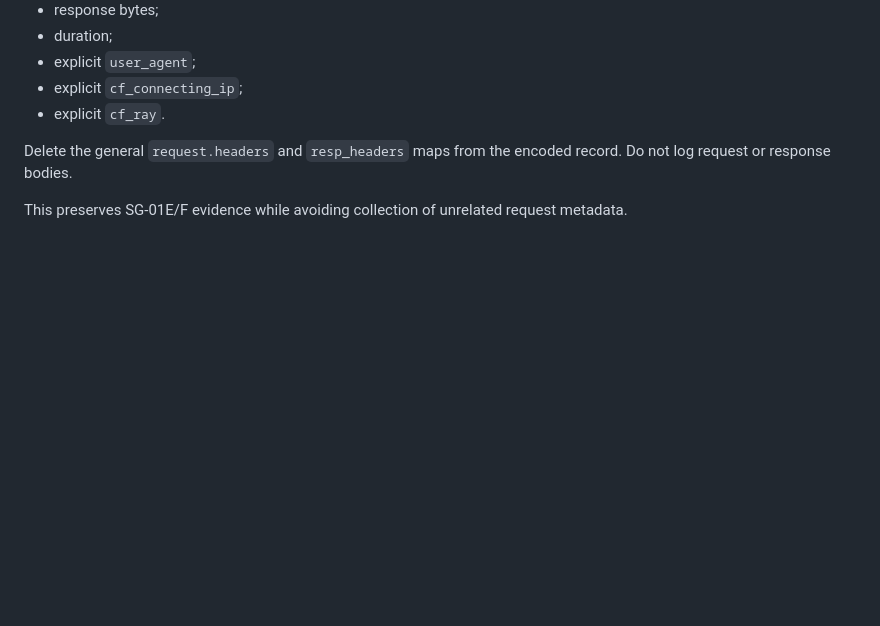
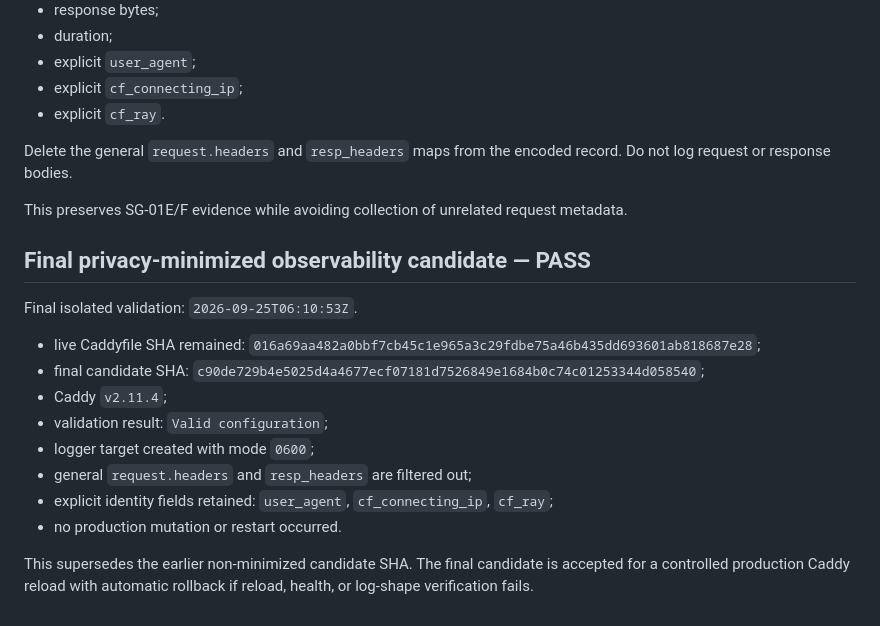
Before and after one commit to sarthakk-1126/marketdeck-web, a Markdown page: docs/seo/crawler-access.md, the part around one of its changes. Rendered like a GitHub page; blank space fills up the shorter version.

Commit message:
docs: accept final SG-01 Caddy candidate

```diff
--- a/docs/seo/crawler-access.md
+++ b/docs/seo/crawler-access.md
@@ -321,3 +321,21 @@ Retain:
 Delete the general `request.headers` and `resp_headers` maps from the encoded record. Do not log request or response bodies.
 
 This preserves SG-01E/F evidence while avoiding collection of unrelated request metadata.
+
+
+## Final privacy-minimized observability candidate — PASS
+
+Final isolated validation: `2026-09-25T06:10:53Z`.
+
+- live Caddyfile SHA remained:
+  `016a69aa482a0bbf7cb45c1e965a3c29fdbe75a46b435dd693601ab818687e28`;
+- final candidate SHA:
+  `c90de729b4e5025d4a4677ecf07181d7526849e1684b0c74c01253344d058540`;
+- Caddy `v2.11.4`;
+- validation result: `Valid configuration`;
+- logger target created with mode `0600`;
+- general `request.headers` and `resp_headers` are filtered out;
+- explicit identity fields retained: `user_agent`, `cf_connecting_ip`, `cf_ray`;
+- no production mutation or restart occurred.
+
+This supersedes the earlier non-minimized candidate SHA. The final candidate is accepted for a controlled production Caddy reload with automatic rollback if reload, health, or log-shape verification fails.
```
Also changed, not shown: other parts of docs/seo/crawler-access.md (+1 -1 lines).
